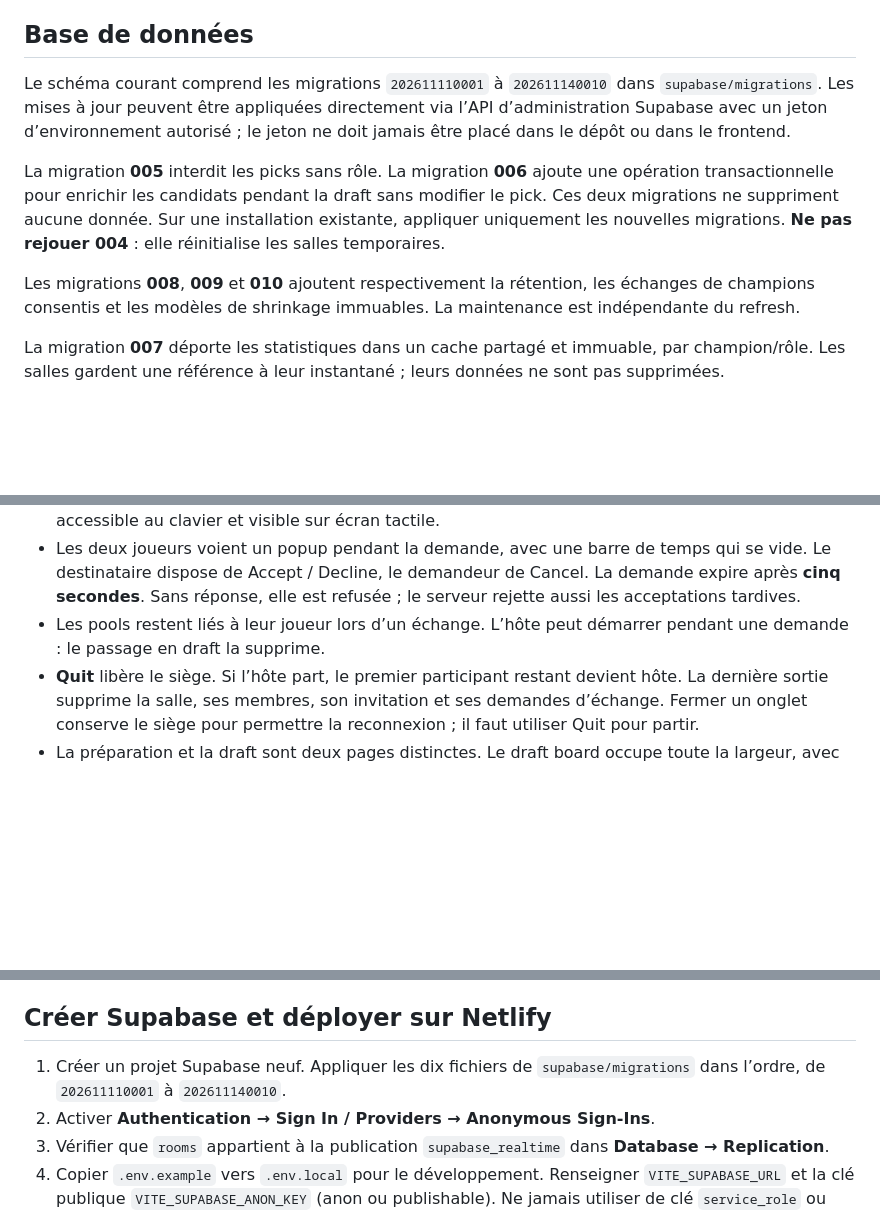
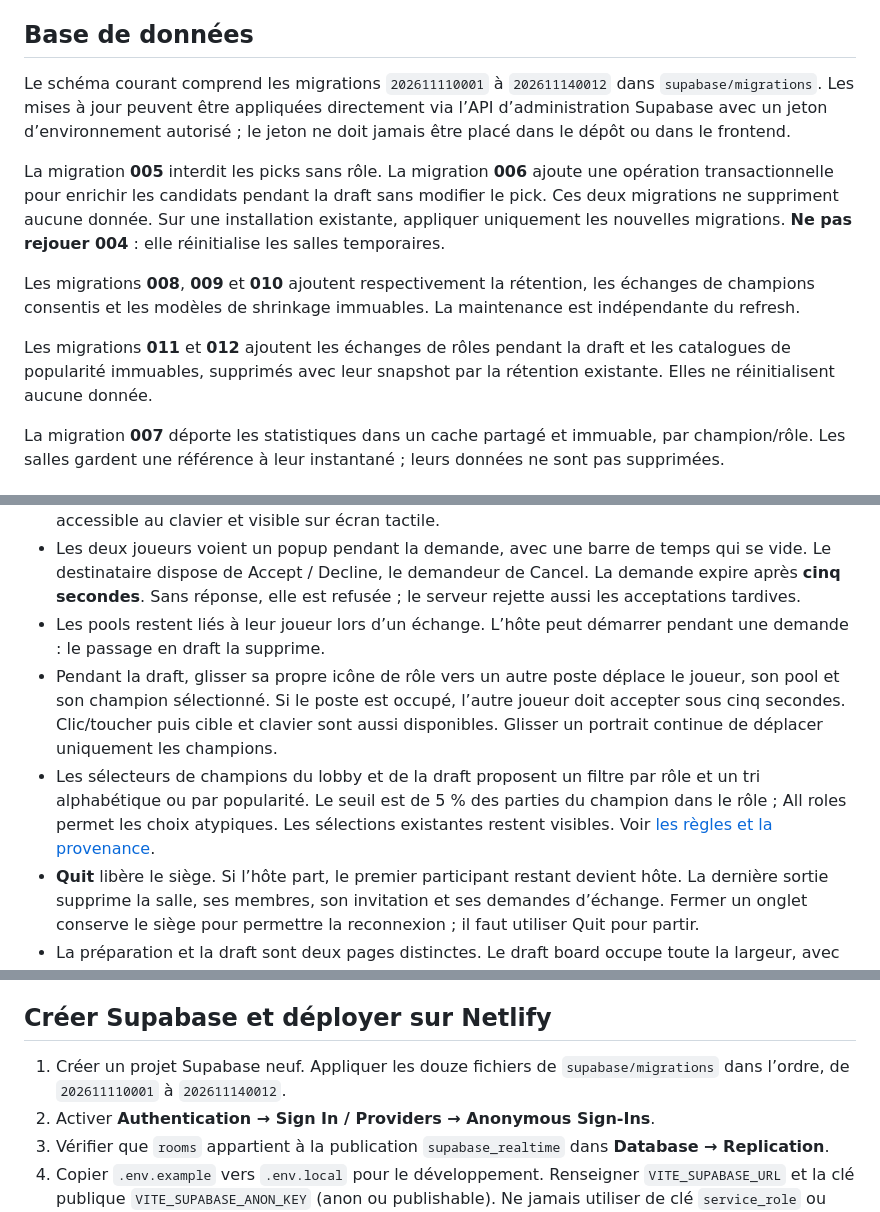
Before and after one commit to NicoHelemon/lol_drafter, a Markdown page: README.md, 3 parts joined by grey strips. Drawn GitHub-style; blank space fills up the shorter version.

Commit message:
Document live roles, catalogue provenance and explicit score comparison checks

```diff
--- a/README.md
+++ b/README.md
@@ -4,11 +4,13 @@ Application de draft League of Legends pour une équipe de cinq joueurs. React +
 
 ## Base de données
 
-Le schéma courant comprend les migrations `202611110001` à `202611140010` dans `supabase/migrations`. Les mises à jour peuvent être appliquées directement via l’API d’administration Supabase avec un jeton d’environnement autorisé ; le jeton ne doit jamais être placé dans le dépôt ou dans le frontend.
+Le schéma courant comprend les migrations `202611110001` à `202611140012` dans `supabase/migrations`. Les mises à jour peuvent être appliquées directement via l’API d’administration Supabase avec un jeton d’environnement autorisé ; le jeton ne doit jamais être placé dans le dépôt ou dans le frontend.
 
 La migration **005** interdit les picks sans rôle. La migration **006** ajoute une opération transactionnelle pour enrichir les candidats pendant la draft sans modifier le pick. Ces deux migrations ne suppriment aucune donnée. Sur une installation existante, appliquer uniquement les nouvelles migrations. **Ne pas rejouer 004** : elle réinitialise les salles temporaires.
 
 Les migrations **008**, **009** et **010** ajoutent respectivement la rétention, les échanges de champions consentis et les modèles de shrinkage immuables. La maintenance est indépendante du refresh.
+
+Les migrations **011** et **012** ajoutent les échanges de rôles pendant la draft et les catalogues de popularité immuables, supprimés avec leur snapshot par la rétention existante. Elles ne réinitialisent aucune donnée.
 
 La migration **007** déporte les statistiques dans un cache partagé et immuable, par champion/rôle. Les salles gardent une référence à leur instantané ; leurs données ne sont pas supprimées.
 
@@ -20,6 +22,8 @@ La migration **007** déporte les statistiques dans un cache partagé et immuabl
 - Survoler le panneau d’un autre joueur fait apparaître les flèches d’échange ; le bouton reste accessible au clavier et visible sur écran tactile.
 - Les deux joueurs voient un popup pendant la demande, avec une barre de temps qui se vide. Le destinataire dispose de Accept / Decline, le demandeur de Cancel. La demande expire après **cinq secondes**. Sans réponse, elle est refusée ; le serveur rejette aussi les acceptations tardives.
 - Les pools restent liés à leur joueur lors d’un échange. L’hôte peut démarrer pendant une demande : le passage en draft la supprime.
+- Pendant la draft, glisser sa propre icône de rôle vers un autre poste déplace le joueur, son pool et son champion sélectionné. Si le poste est occupé, l’autre joueur doit accepter sous cinq secondes. Clic/toucher puis cible et clavier sont aussi disponibles. Glisser un portrait continue de déplacer uniquement les champions.
+- Les sélecteurs de champions du lobby et de la draft proposent un filtre par rôle et un tri alphabétique ou par popularité. Le seuil est de 5 % des parties du champion dans le rôle ; All roles permet les choix atypiques. Les sélections existantes restent visibles. Voir [les règles et la provenance](docs/ui/LIVE_ROLES_FILTERS.md).
 - **Quit** libère le siège. Si l’hôte part, le premier participant restant devient hôte. La dernière sortie supprime la salle, ses membres, son invitation et ses demandes d’échange. Fermer un onglet conserve le siège pour permettre la reconnexion ; il faut utiliser Quit pour partir.
 - La préparation et la draft sont deux pages distinctes. Le draft board occupe toute la largeur, avec les bans en haut. Les postes ennemis et les postes alliés sans joueur associé affichent [+] tant qu’ils sont vides ; un premier pick remplace [+], puis un clic sur le portrait ouvre son remplacement. Pour un poste allié associé à un joueur, [+] ajoute uniquement des candidats depuis le catalogue, sans sélectionner de pick. Un clic sur un candidat le sélectionne ou, s’il est déjà sélectionné, le désélectionne. Cliquer un autre candidat remplace le pick. Le candidat sélectionné reste toujours en première position, quel que soit son score. Le nom du joueur est affiché sous son rôle. Les champions pris ailleurs ou bannis restent visibles en gris. Chaque portrait porte son score en surimpression ; son survol ou son focus clavier affiche les contributions ajustées dans une miniature à deux colonnes. Les candidats alliés non sélectionnés et [+] sont plus petits que le pick choisi. Chaque pick doit avoir un rôle ; le glisser-déposer ou le bouton ↕ permettent de le déplacer ou de l’échanger dans la même équipe. Entre deux joueurs alliés incarnés, les propriétaires doivent consentir, avec expiration à cinq secondes. Un joueur sans sélection peut recevoir le champion, en libérant la sélection du donneur. La base est la source de vérité ; Realtime déclenche une relecture canonique, avec reprise après reconnexion.
 
@@ -42,7 +46,7 @@ Sans variables Supabase, le site fonctionne en démo locale sur un seul navigate
 
 ## Créer Supabase et déployer sur Netlify
 
-1. Créer un projet Supabase neuf. Appliquer les dix fichiers de `supabase/migrations` dans l’ordre, de `202611110001` à `202611140010`.
+1. Créer un projet Supabase neuf. Appliquer les douze fichiers de `supabase/migrations` dans l’ordre, de `202611110001` à `202611140012`.
 2. Activer **Authentication → Sign In / Providers → Anonymous Sign-Ins**.
 3. Vérifier que `rooms` appartient à la publication `supabase_realtime` dans **Database → Replication**.
 4. Copier `.env.example` vers `.env.local` pour le développement. Renseigner `VITE_SUPABASE_URL` et la clé publique `VITE_SUPABASE_ANON_KEY` (anon ou publishable). Ne jamais utiliser de clé `service_role` ou secrète dans une variable `VITE_*`.
```
Also changed, not shown: docs/ACCEPTANCE.md (+9 -1 lines), docs/HANDOFF.md (+2 -0 lines), docs/ui/LIVE_ROLES_FILTERS.md (added, +51 -0 lines), docs/ui/evidence/champion-role-filters.png (added), docs/ui/evidence/explicit-team-comparison.png (added), docs/ui/evidence/live-role-swap.png (added), 1 other file.
